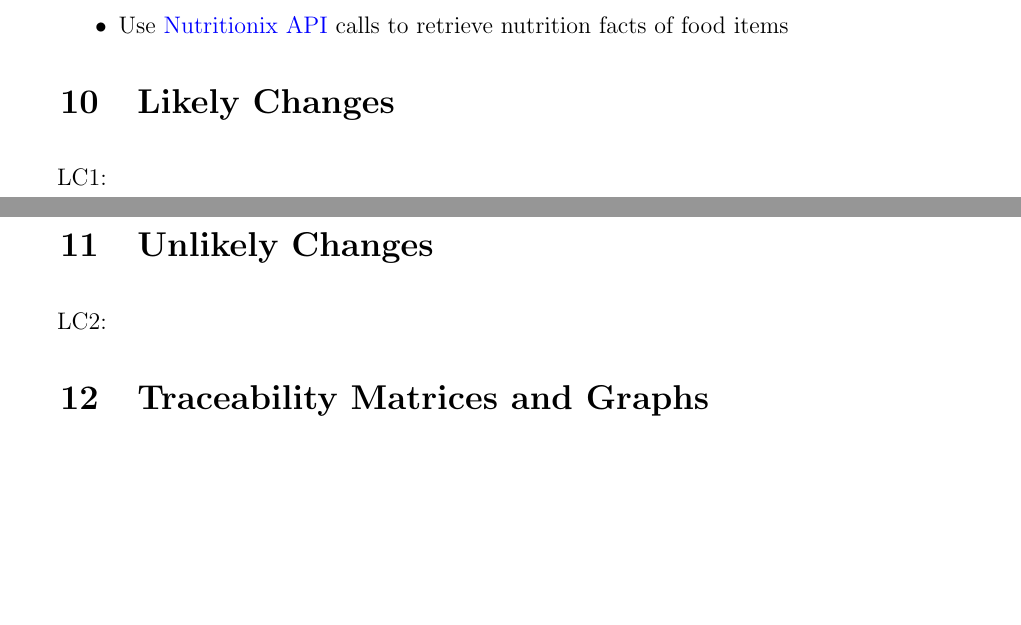
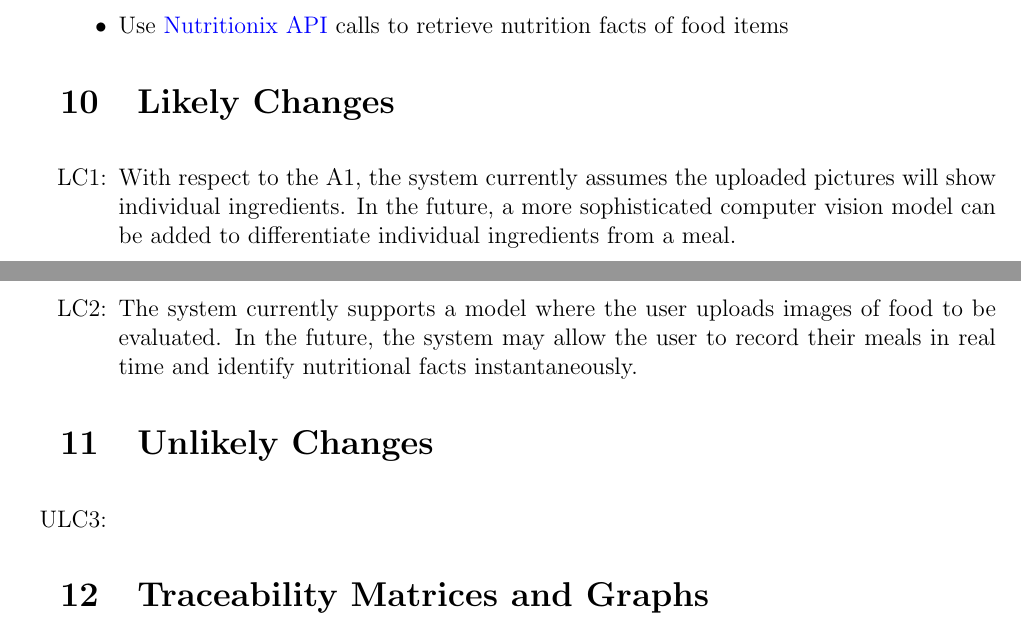
Before and after one commit to jeff-rey-wang/utrition, a LaTeX document (docs/SRS/SRS.tex): two parts of pages 32 and 33 of 39, joined at a grey line, cut so that both start at the same text, the shorter picture padded with empty space. Compiled offline with pdfLaTeX.

Commit message:
Added likely changes

```diff
--- a/docs/SRS/SRS.tex
+++ b/docs/SRS/SRS.tex
@@ -1562,8 +1562,15 @@ Below are some ideas for implementation of Utrition:
 
 \noindent \begin{itemize}
 
-\item[LC\refstepcounter{lcnum}\thelcnum\label{LC_meaningfulLabel}:] \plt{Give
-    the likely changes, with a reference to the related assumption (aref), as appropriate.}
+\item[LC\refstepcounter{lcnum}\thelcnum\label{LC_meaningfulLabel}:]
+With respect to the A1, the system currently assumes the uploaded pictures will
+show individual ingredients. In the future, a more sophisticated computer
+vision model can be added to differentiate individual ingredients from a meal.
+
+\item[LC\refstepcounter{lcnum}\thelcnum\label{LC_meaningfulLabel}:]
+The system currently supports a model where the user uploads images of food to
+be evaluated. In the future, the system may allow the user to record their
+meals in real time and identify nutritional facts instantaneously.
 
 \end{itemize}
 
@@ -1571,9 +1578,7 @@ Below are some ideas for implementation of Utrition:
 
 \noindent \begin{itemize}
 
-\item[LC\refstepcounter{lcnum}\thelcnum\label{LC_meaningfulLabel}:] \plt{Give
-    the unlikely changes.  The design can assume that the changes listed will
-    not occur.}
+\item[ULC\refstepcounter{lcnum}\thelcnum\label{LC_meaningfulLabel}:]
 
 \end{itemize}
 
```
